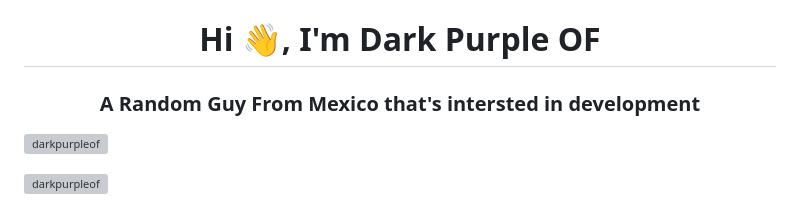
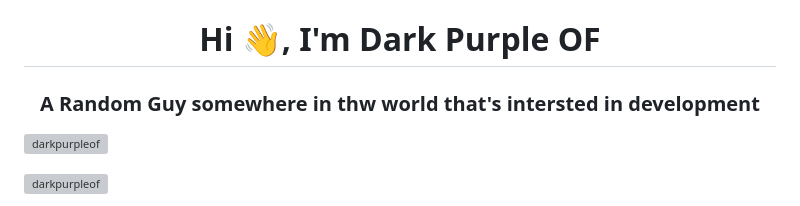
Before and after one commit to darkpurpleof/darkpurpleof.github.io, a Markdown page: README.md, the part around the change. Drawn GitHub-style; grey boxes are pictures that could not be loaded.

```diff
--- a/README.md
+++ b/README.md
@@ -1,5 +1,5 @@
 <h1 align="center">Hi 👋, I'm Dark Purple OF</h1>
-<h3 align="center">A Random Guy From Mexico that's intersted in development</h3>
+<h3 align="center">A Random Guy somewhere in thw world that's intersted in development</h3>
 
 <p align="left"> <img src="https://komarev.com/ghpvc/?username=darkpurpleof&label=Profile%20views&color=0e75b6&style=flat" alt="darkpurpleof" /> </p>
 
```
